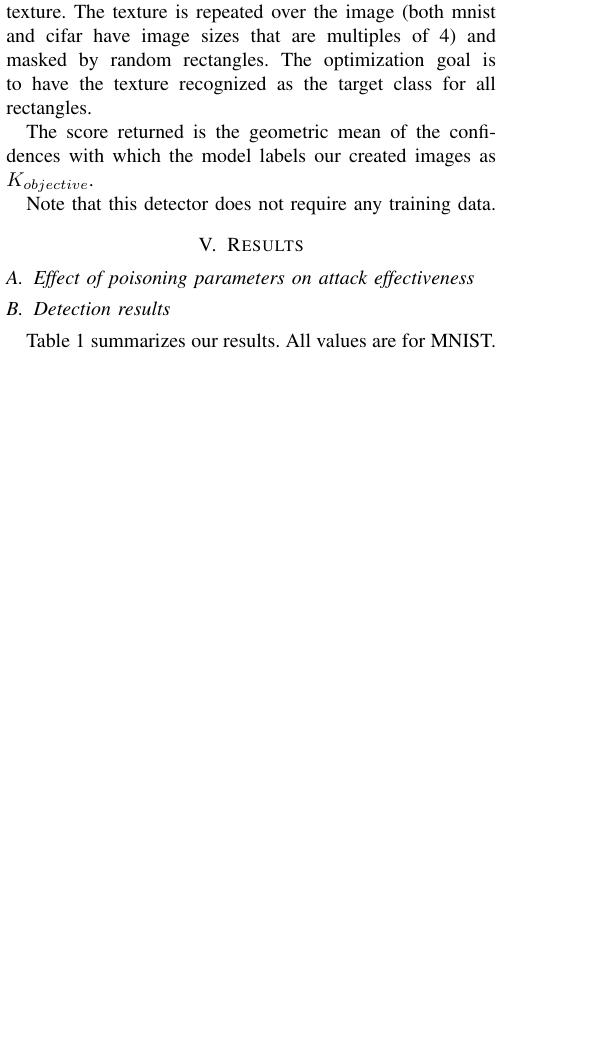
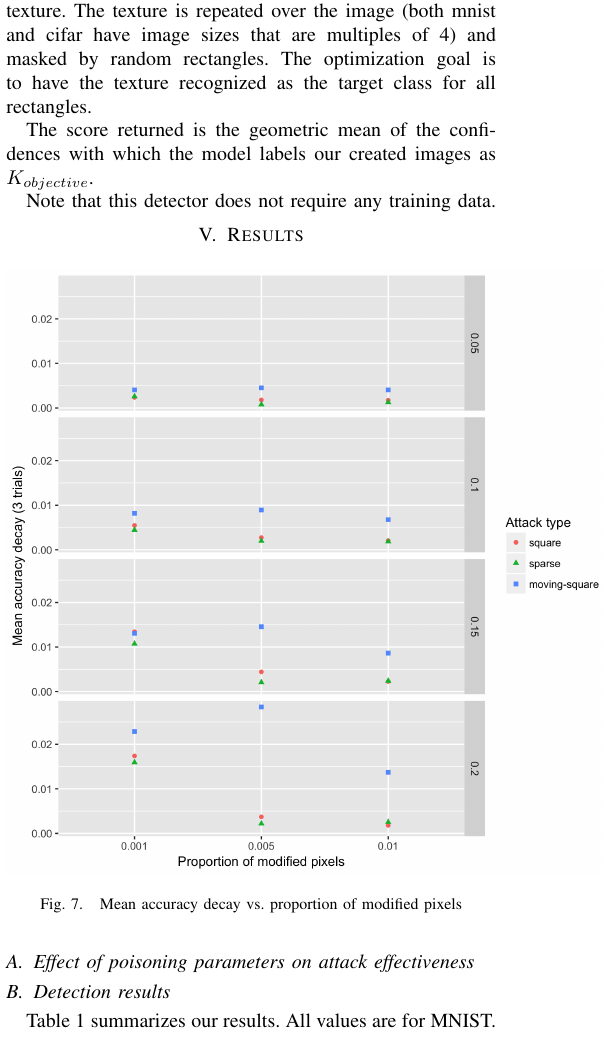
Before and after one commit to edublancas/trojan-defender, a LaTeX paper (report/main.tex): part of one column of page 4 of 6, cut so that both start at the same text, the shorter picture padded with empty space. Compiled offline with pdfLaTeX.

Commit message:
new plots

```diff
--- a/report/main.tex
+++ b/report/main.tex
@@ -370,3 +370,7 @@ Note that this detector does not require any training data.
 
 \section{Results}
 
+\begin{figure}[h]
+\centering
+\includegraphics[width=0.6\textwidth]{mean_acc.png}
+\caption{Mean accuracy decay vs. proportion of modified pixels}
@@ -373,3 +382,6 @@ Note that this detector does not require any training data.
+\caption{Mean triggering vs. proportion of modified pixels}
+\end{figure}
+
 
 \subsection{Effect of poisoning parameters on attack effectiveness}
 
```
Also changed, not shown: report/main.tex (5 more changed lines).
